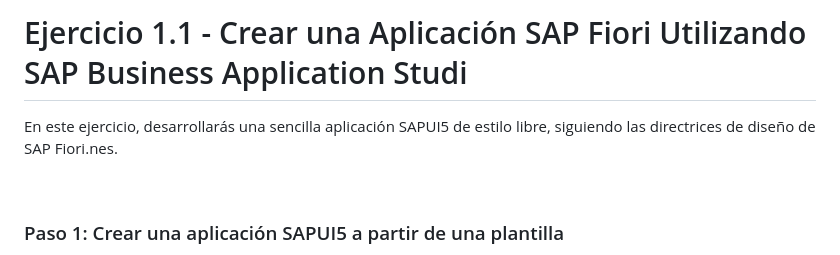
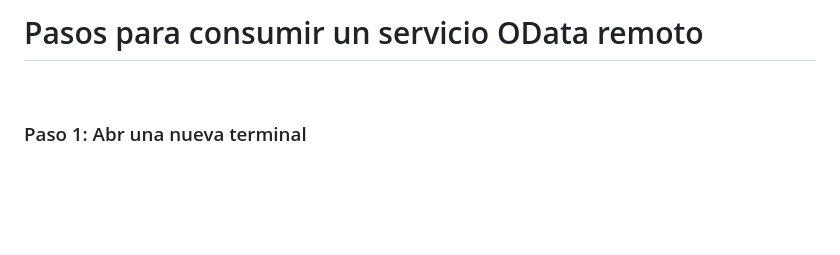
Before and after one commit to carellanos/ejercicioFiori, a Markdown page: Ejercicio/ej2/README.md, the part around one of its changes. Rendered like a GitHub page; blank space fills up the shorter version.

```diff
--- a/Ejercicio/ej2/README.md
+++ b/Ejercicio/ej2/README.md
@@ -1,8 +1,6 @@
-# Ejercicio 1.1 - Crear una Aplicación SAP Fiori Utilizando SAP Business Application Studi
-
-En este ejercicio, desarrollarás una sencilla aplicación SAPUI5 de estilo libre, siguiendo las directrices de diseño de SAP Fiori.nes.
+# Pasos para consumir un servicio OData remoto
 
 <br>
 
-### Paso 1: Crear una aplicación SAPUI5 a partir de una plantilla
+### Paso 1: Abr una nueva terminal
 
```
Also changed, not shown: other parts of Ejercicio/ej2/README.md (+4 -1 lines).
